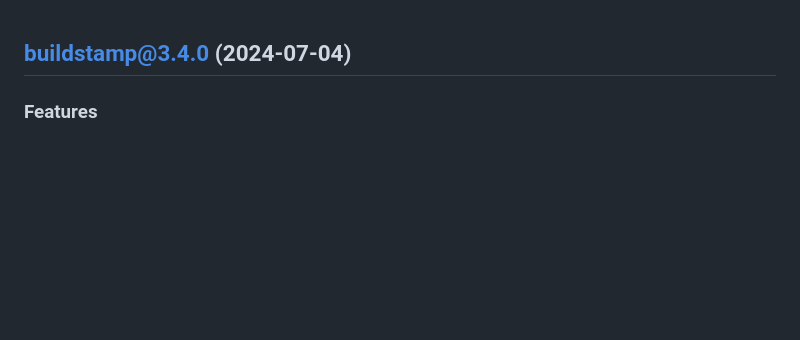
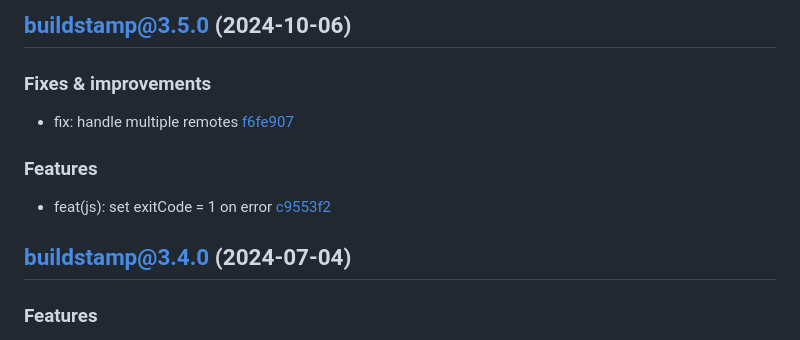
Before and after one commit to qiwi/buildstamp, a Markdown page: buildstamp-changelog.md, the part around the change. Rendered like a GitHub page; blank space fills up the shorter version.

Commit message:
chore: update changelog buildstamp

```diff
--- a/buildstamp-changelog.md
+++ b/buildstamp-changelog.md
@@ -1,3 +1,11 @@
+## [buildstamp@3.5.0](https://github.com/qiwi/buildstamp/compare/2024.7.4-buildstamp.3.4.0-f0...2024.10.6-buildstamp.3.5.0-f0) (2024-10-06)
+
+### Fixes & improvements
+* fix: handle multiple remotes [f6fe907](https://github.com/qiwi/buildstamp/commit/f6fe9073f46386266f68a29323e3b1244dc31b1b)
+
+### Features
+* feat(js): set exitCode = 1 on error [c9553f2](https://github.com/qiwi/buildstamp/commit/c9553f2097a028e98d7d266ab925fc2bfa962f5d)
+
 ## [buildstamp@3.4.0](https://github.com/qiwi/buildstamp/compare/2023.10.6-buildstamp.3.3.2-f0...2024.7.4-buildstamp.3.4.0-f0) (2024-07-04)
 
 ### Features
```
